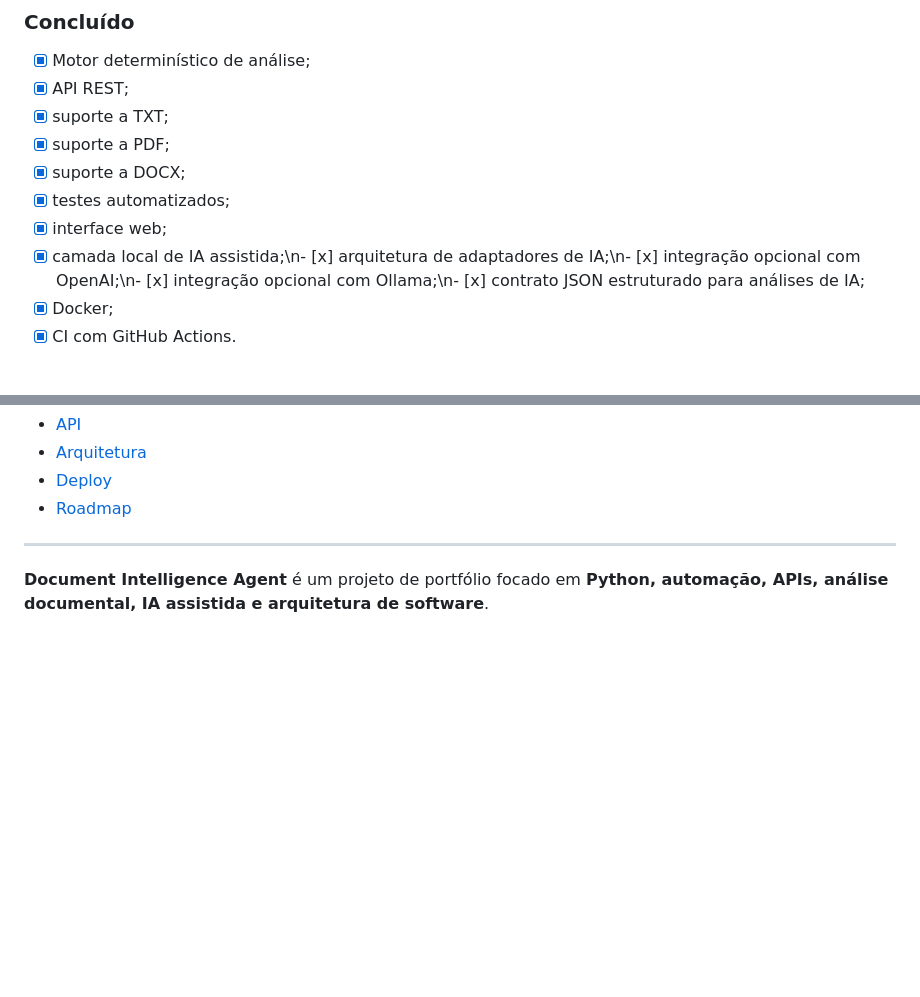
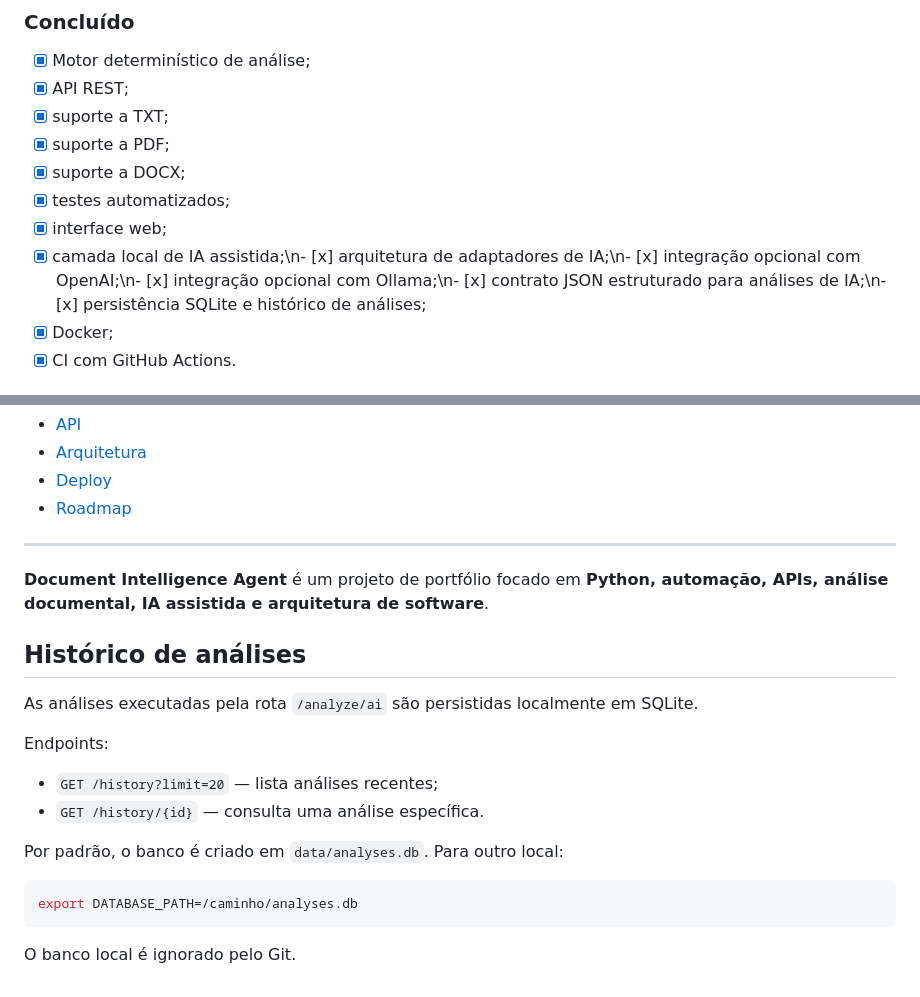
Before and after one commit to sayjinblackbelt/document-intelligence-agent, a Markdown page: README.md, 2 parts joined by grey strips. Drawn GitHub-style; blank space fills up the shorter version.

Commit message:
docs(history): document persisted analysis history

````diff
--- a/README.md
+++ b/README.md
@@ -252,7 +252,7 @@ document-intelligence-agent/
 - [x] suporte a DOCX;
 - [x] testes automatizados;
 - [x] interface web;
-- [x] camada local de IA assistida;\n- [x] arquitetura de adaptadores de IA;\n- [x] integração opcional com OpenAI;\n- [x] integração opcional com Ollama;\n- [x] contrato JSON estruturado para análises de IA;
+- [x] camada local de IA assistida;\n- [x] arquitetura de adaptadores de IA;\n- [x] integração opcional com OpenAI;\n- [x] integração opcional com Ollama;\n- [x] contrato JSON estruturado para análises de IA;\n- [x] persistência SQLite e histórico de análises;
 - [x] Docker;
 - [x] CI com GitHub Actions.
 
@@ -288,3 +288,21 @@ Uma implantação pública deve utilizar apenas documentos fictícios ou não co
 ---
 
 **Document Intelligence Agent** é um projeto de portfólio focado em **Python, automação, APIs, análise documental, IA assistida e arquitetura de software**.
+
+
+## Histórico de análises
+
+As análises executadas pela rota `/analyze/ai` são persistidas localmente em SQLite.
+
+Endpoints:
+
+- `GET /history?limit=20` — lista análises recentes;
+- `GET /history/{id}` — consulta uma análise específica.
+
+Por padrão, o banco é criado em `data/analyses.db`. Para outro local:
+
+```bash
+export DATABASE_PATH=/caminho/analyses.db
+```
+
+O banco local é ignorado pelo Git.
````
